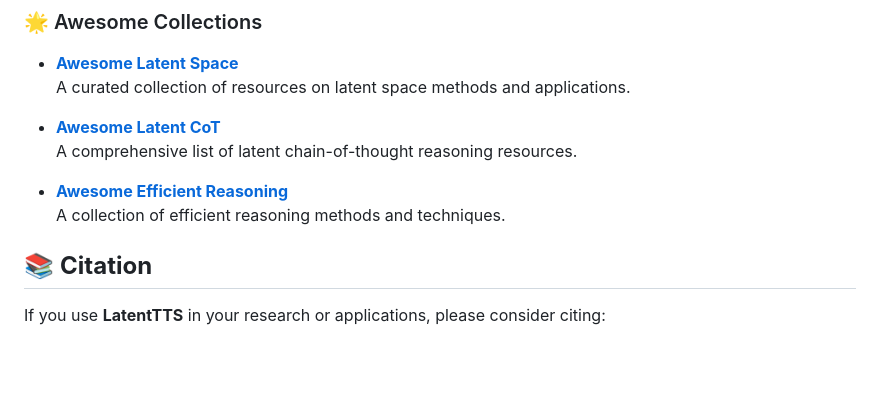
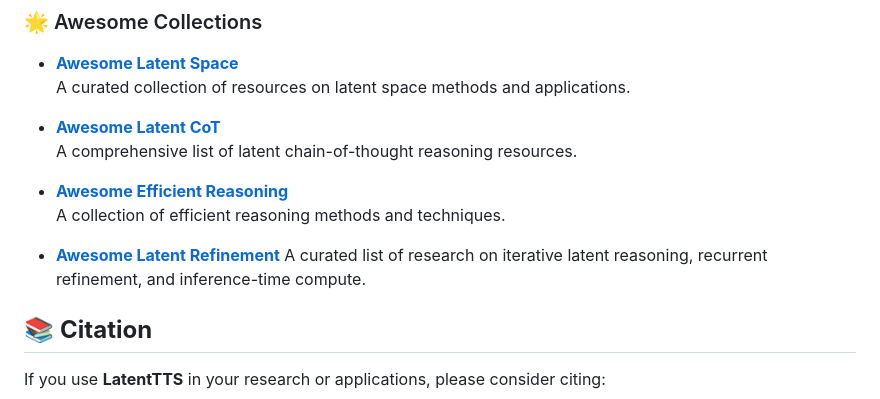
Before and after one commit to ModalityDance/LatentTTS, a Markdown page: README.md, the part around the change. GitHub-like rendering; blank space fills up the shorter version.

Commit message:
Add Awesome Latent Refinement
Adds Awesome Latent Refinement to the Awesome Collections section.

The list curates research on models and agents that improve reasoning and planning through iterative latent computation, including looped language models, recursive reasoners, VLA models, and reinforcement-learned planning agents.

```diff
--- a/README.md
+++ b/README.md
@@ -368,6 +368,9 @@ This project is licensed under the **MIT License**. Please refer to the LICENSE
 - **[Awesome Efficient Reasoning](https://github.com/hemingkx/Awesome-Efficient-Reasoning)**
   A collection of efficient reasoning methods and techniques.
 
+- **[Awesome Latent Refinement](https://github.com/matinaghaei/awesome-latent-refinement)**
+  A curated list of research on iterative latent reasoning, recurrent refinement, and inference-time compute.
+
 
 ## 📚 **Citation** <span id="citation"></span>
 
```
